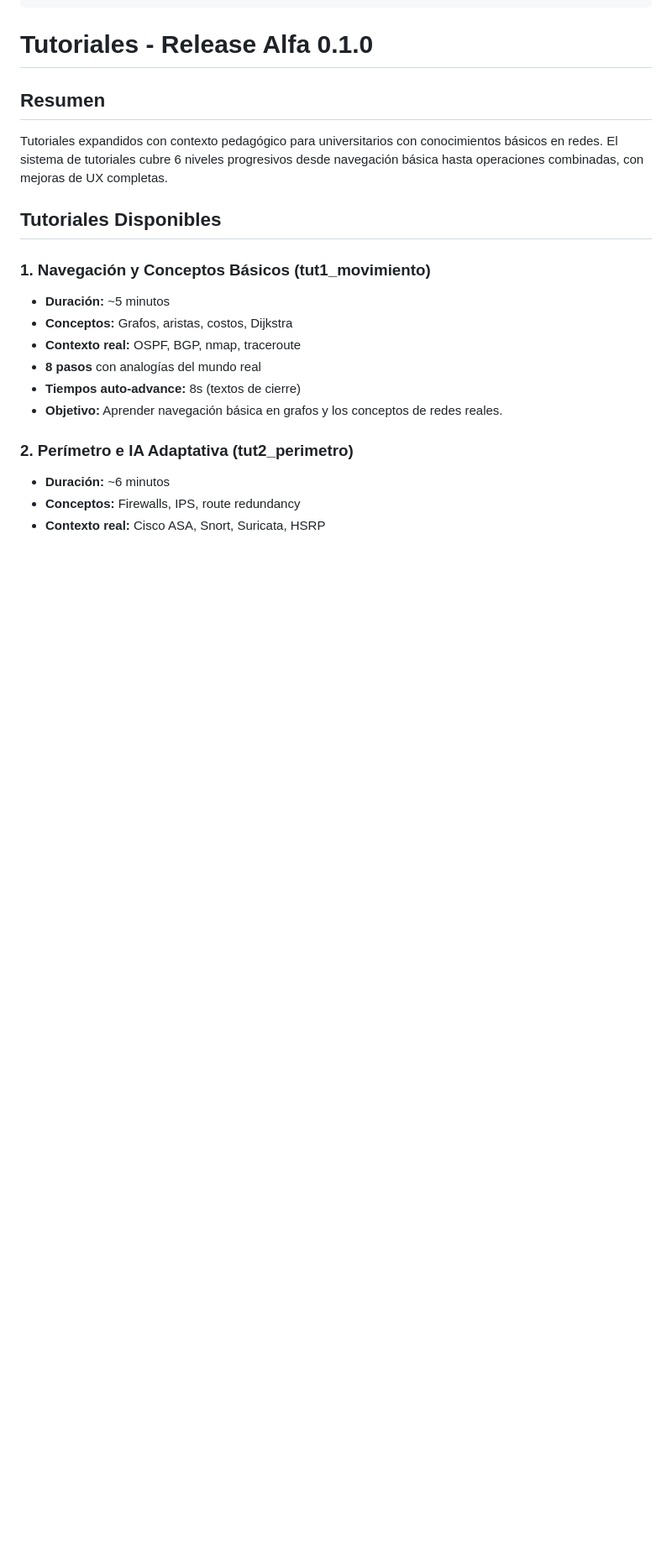
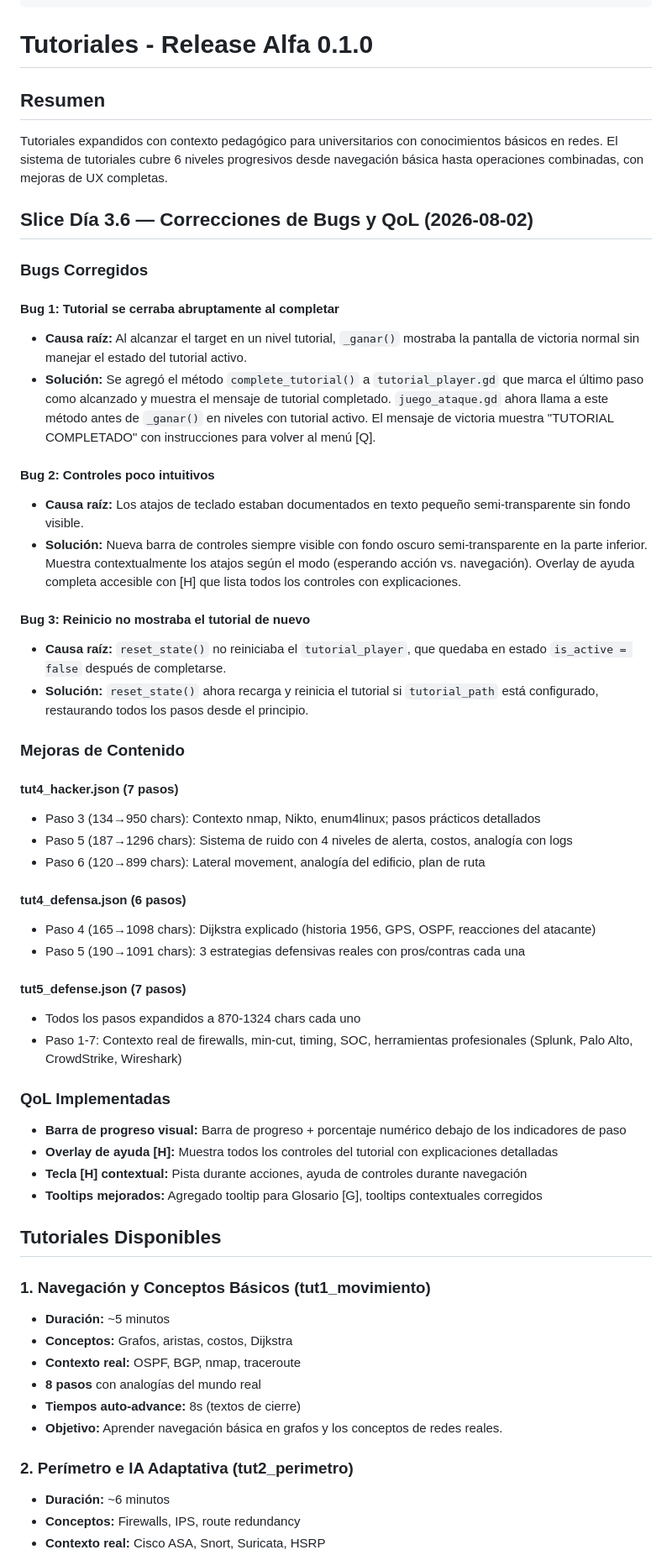
Before and after one commit to Laeoon/vertex, a Markdown page: documentacion/VERTEX/16 - Tutoriales Alfa 0.1.0.md, the part around one of its changes. Shown at 84% size. Drawn GitHub-style; blank space fills up the shorter version.

Commit message:
docs(tutorials): documentar correcciones de bugs y mejoras QoL de Slice 3.6
- Documentados los 3 bugs corregidos con causa raíz y solución
- Resumen de expansiones de contenido en tut4_hacker, tut4_defensa,
  y tut5_defense con conteo de caracteres añadidos
- Mejoras QoL implementadas: barra de progreso, overlay de ayuda,
  tecla H contextual, tooltips mejorados
- Verificación actualizada: 15/15 + 7/7 tests pasando, 0 errores

```diff
--- a/documentacion/VERTEX/16 - Tutoriales Alfa 0.1.0.md
+++ b/documentacion/VERTEX/16 - Tutoriales Alfa 0.1.0.md
@@ -14,6 +14,44 @@ tags:
 ## Resumen
 
 Tutoriales expandidos con contexto pedagógico para universitarios con conocimientos básicos en redes. El sistema de tutoriales cubre 6 niveles progresivos desde navegación básica hasta operaciones combinadas, con mejoras de UX completas.
+
+## Slice Día 3.6 — Correcciones de Bugs y QoL (2026-08-02)
+
+### Bugs Corregidos
+
+#### Bug 1: Tutorial se cerraba abruptamente al completar
+- **Causa raíz:** Al alcanzar el target en un nivel tutorial, `_ganar()` mostraba la pantalla de victoria normal sin manejar el estado del tutorial activo.
+- **Solución:** Se agregó el método `complete_tutorial()` a `tutorial_player.gd` que marca el último paso como alcanzado y muestra el mensaje de tutorial completado. `juego_ataque.gd` ahora llama a este método antes de `_ganar()` en niveles con tutorial activo. El mensaje de victoria muestra "TUTORIAL COMPLETADO" con instrucciones para volver al menú [Q].
+
+#### Bug 2: Controles poco intuitivos
+- **Causa raíz:** Los atajos de teclado estaban documentados en texto pequeño semi-transparente sin fondo visible.
+- **Solución:** Nueva barra de controles siempre visible con fondo oscuro semi-transparente en la parte inferior. Muestra contextualmente los atajos según el modo (esperando acción vs. navegación). Overlay de ayuda completa accesible con [H] que lista todos los controles con explicaciones.
+
+#### Bug 3: Reinicio no mostraba el tutorial de nuevo
+- **Causa raíz:** `reset_state()` no reiniciaba el `tutorial_player`, que quedaba en estado `is_active = false` después de completarse.
+- **Solución:** `reset_state()` ahora recarga y reinicia el tutorial si `tutorial_path` está configurado, restaurando todos los pasos desde el principio.
+
+### Mejoras de Contenido
+
+#### tut4_hacker.json (7 pasos)
+- Paso 3 (134→950 chars): Contexto nmap, Nikto, enum4linux; pasos prácticos detallados
+- Paso 5 (187→1296 chars): Sistema de ruido con 4 niveles de alerta, costos, analogía con logs
+- Paso 6 (120→899 chars): Lateral movement, analogía del edificio, plan de ruta
+
+#### tut4_defensa.json (6 pasos)
+- Paso 4 (165→1098 chars): Dijkstra explicado (historia 1956, GPS, OSPF, reacciones del atacante)
+- Paso 5 (190→1091 chars): 3 estrategias defensivas reales con pros/contras cada una
+
+#### tut5_defense.json (7 pasos)
+- Todos los pasos expandidos a 870-1324 chars cada uno
+- Paso 1-7: Contexto real de firewalls, min-cut, timing, SOC, herramientas profesionales (Splunk, Palo Alto, CrowdStrike, Wireshark)
+
+### QoL Implementadas
+
+- **Barra de progreso visual:** Barra de progreso + porcentaje numérico debajo de los indicadores de paso
+- **Overlay de ayuda [H]:** Muestra todos los controles del tutorial con explicaciones detalladas
+- **Tecla [H] contextual:** Pista durante acciones, ayuda de controles durante navegación
+- **Tooltips mejorados:** Agregado tooltip para Glosario [G], tooltips contextuales corregidos
 
 ## Tutoriales Disponibles
 
```
Also changed, not shown: other parts of documentacion/VERTEX/16 - Tutoriales Alfa 0.1.0.md (+6 -0 lines).
